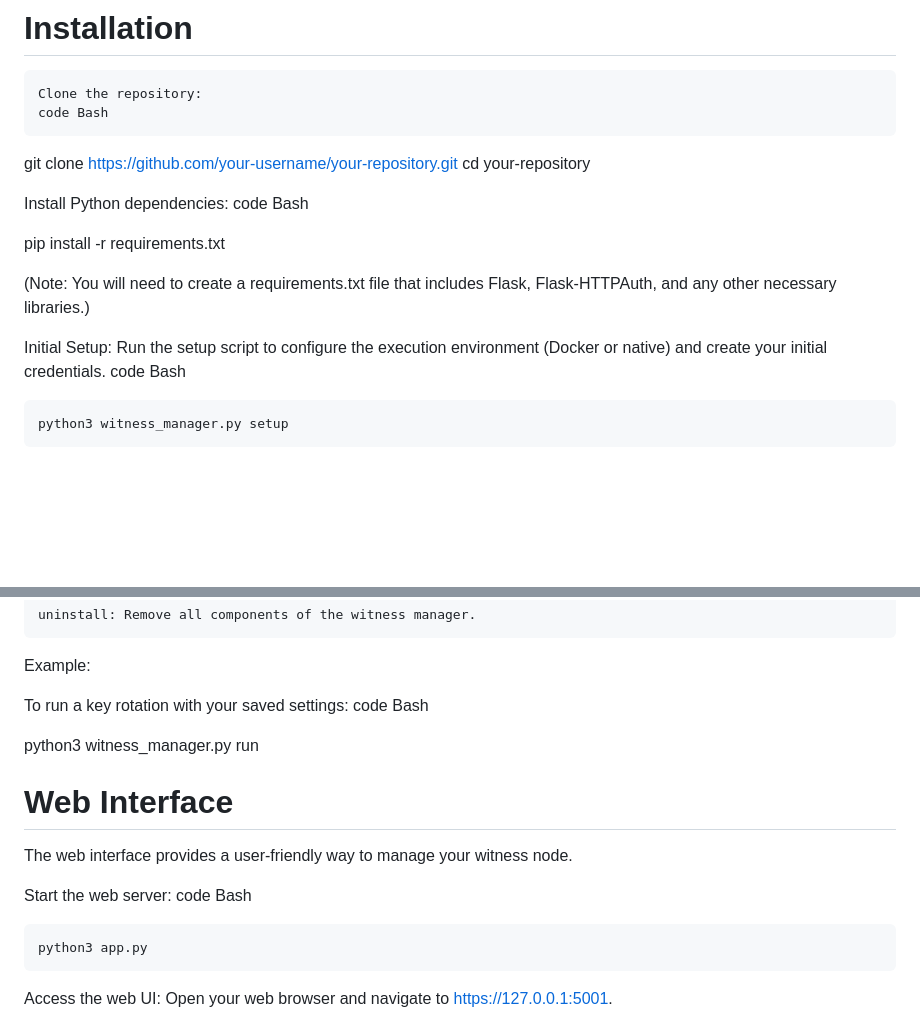
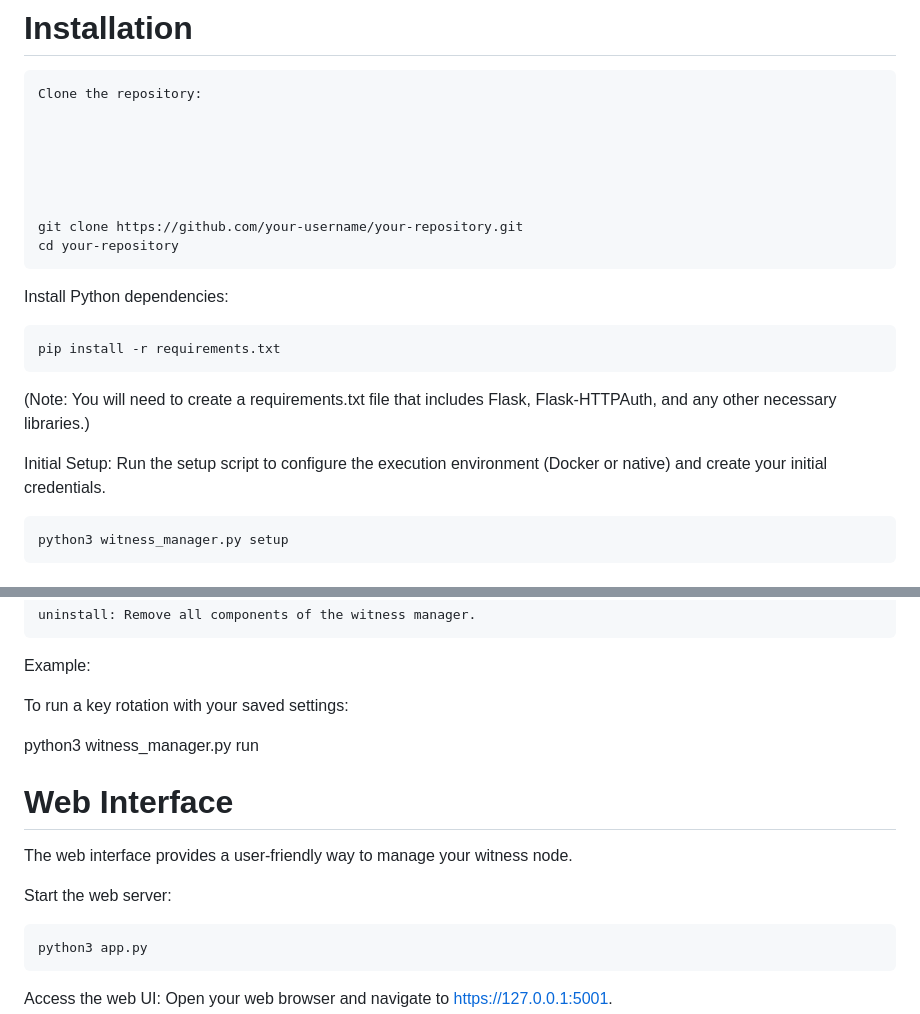
Before and after one commit to raffa0001/Rsquared-key-rotator, a Markdown page: README.md, 2 parts joined by grey strips. GitHub-like rendering; blank space fills up the shorter version.

```diff
--- a/README.md
+++ b/README.md
@@ -32,24 +32,24 @@ Before you begin, ensure you have the following installed on your system:
 # Installation
 
     Clone the repository:
-    code Bash
 
 
 
 
 
-git clone https://github.com/your-username/your-repository.git
-cd your-repository
+
+    git clone https://github.com/your-username/your-repository.git
+    cd your-repository
 
 
 
 Install Python dependencies:
-code Bash
 
 
 
 
-pip install -r requirements.txt
+
+    pip install -r requirements.txt
 
 
 
@@ -57,7 +57,7 @@ pip install -r requirements.txt
 
 Initial Setup:
 Run the setup script to configure the execution environment (Docker or native) and create your initial credentials.
-code Bash
+
 
 
 
@@ -92,7 +92,7 @@ Available Commands:
 Example:
 
 To run a key rotation with your saved settings:
-code Bash
+
 
 
 python3 witness_manager.py run
@@ -104,7 +104,7 @@ python3 witness_manager.py run
 The web interface provides a user-friendly way to manage your witness node.
 
 Start the web server:
-    code Bash
+
 
 
     python3 app.py
```
